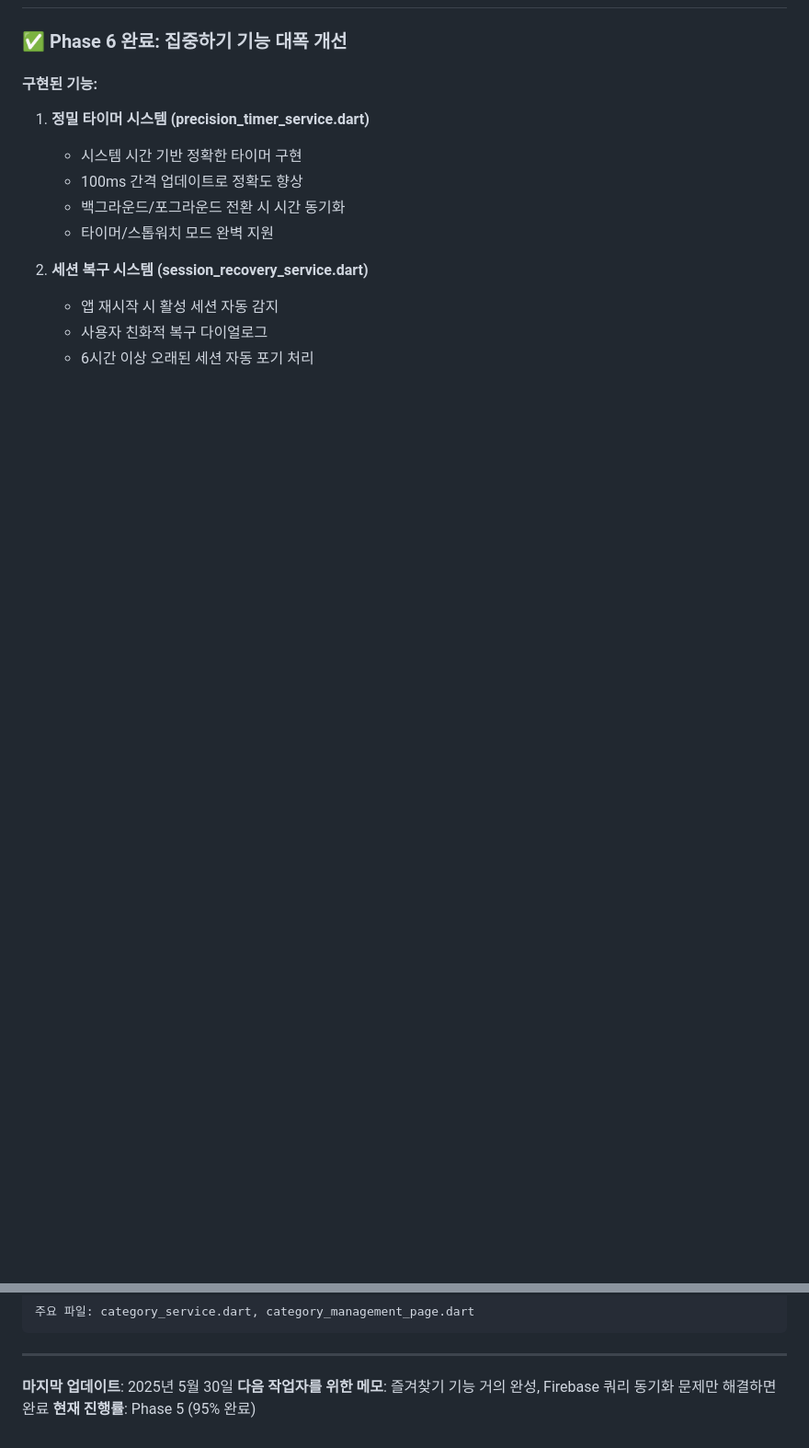
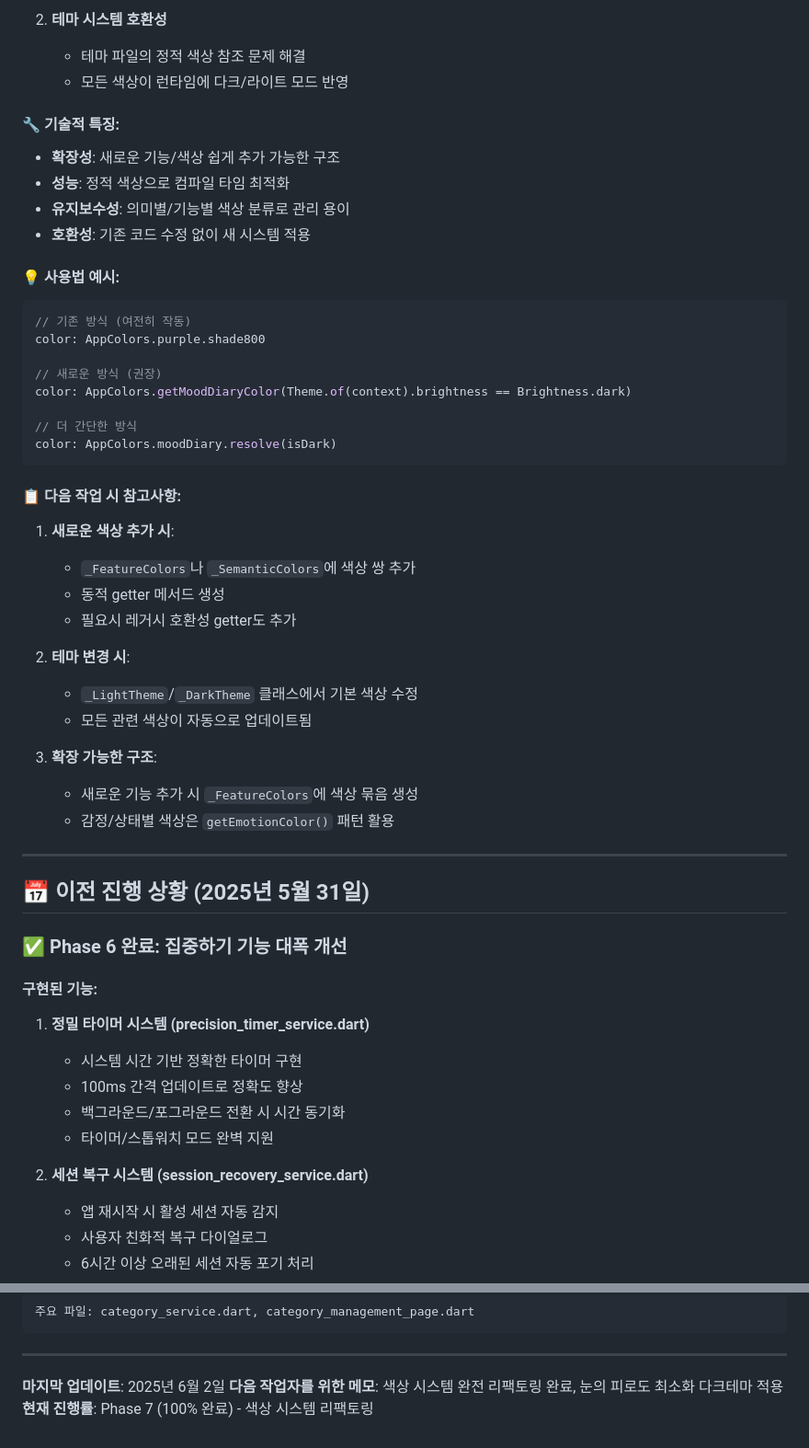
Before and after one commit to creamchul/mylucky, a Markdown page: DEVELOPMENT_LOG.md, 2 parts joined by grey strips. Shown at 92% size. Rendered like a GitHub page; blank space fills up the shorter version.

````diff
--- a/DEVELOPMENT_LOG.md
+++ b/DEVELOPMENT_LOG.md
@@ -4,3 +75,45 @@
+2. **테마 시스템 호환성**
+   - 테마 파일의 정적 색상 참조 문제 해결
+   - 모든 색상이 런타임에 다크/라이트 모드 반영
+
+#### 🔧 기술적 특징:
+
+- **확장성**: 새로운 기능/색상 쉽게 추가 가능한 구조
+- **성능**: 정적 색상으로 컴파일 타임 최적화
+- **유지보수성**: 의미별/기능별 색상 분류로 관리 용이
+- **호환성**: 기존 코드 수정 없이 새 시스템 적용
+
+#### 💡 사용법 예시:
+
+```dart
+// 기존 방식 (여전히 작동)
+color: AppColors.purple.shade800
+
+// 새로운 방식 (권장)
+color: AppColors.getMoodDiaryColor(Theme.of(context).brightness == Brightness.dark)
+
+// 더 간단한 방식
+color: AppColors.moodDiary.resolve(isDark)
+```
+
+#### 📋 다음 작업 시 참고사항:
+
+1. **새로운 색상 추가 시**:
+   - `_FeatureColors`나 `_SemanticColors`에 색상 쌍 추가
+   - 동적 getter 메서드 생성
+   - 필요시 레거시 호환성 getter도 추가
+
+2. **테마 변경 시**:
+   - `_LightTheme`/`_DarkTheme` 클래스에서 기본 색상 수정
+   - 모든 관련 색상이 자동으로 업데이트됨
+
+3. **확장 가능한 구조**:
+   - 새로운 기능 추가 시 `_FeatureColors`에 색상 묶음 생성
+   - 감정/상태별 색상은 `getEmotionColor()` 패턴 활용
+
+---
+
+## 📅 이전 진행 상황 (2025년 5월 31일)
 
 ### ✅ Phase 6 완료: 집중하기 기능 대폭 개선
 
@@ -288,6 +401,6 @@ DEVELOPMENT_LOG.md 파일을 확인하고 현재 상태를 파악해주세요.
 
 ---
 
-**마지막 업데이트**: 2025년 5월 30일
-**다음 작업자를 위한 메모**: 즐겨찾기 기능 거의 완성, Firebase 쿼리 동기화 문제만 해결하면 완료
-**현재 진행률**: Phase 5 (95% 완료)
+**마지막 업데이트**: 2025년 6월 2일
+**다음 작업자를 위한 메모**: 색상 시스템 완전 리팩토링 완료, 눈의 피로도 최소화 다크테마 적용
+**현재 진행률**: Phase 7 (100% 완료) - 색상 시스템 리팩토링
````
Also changed, not shown: other parts of DEVELOPMENT_LOG.md (+72 -1 lines).
